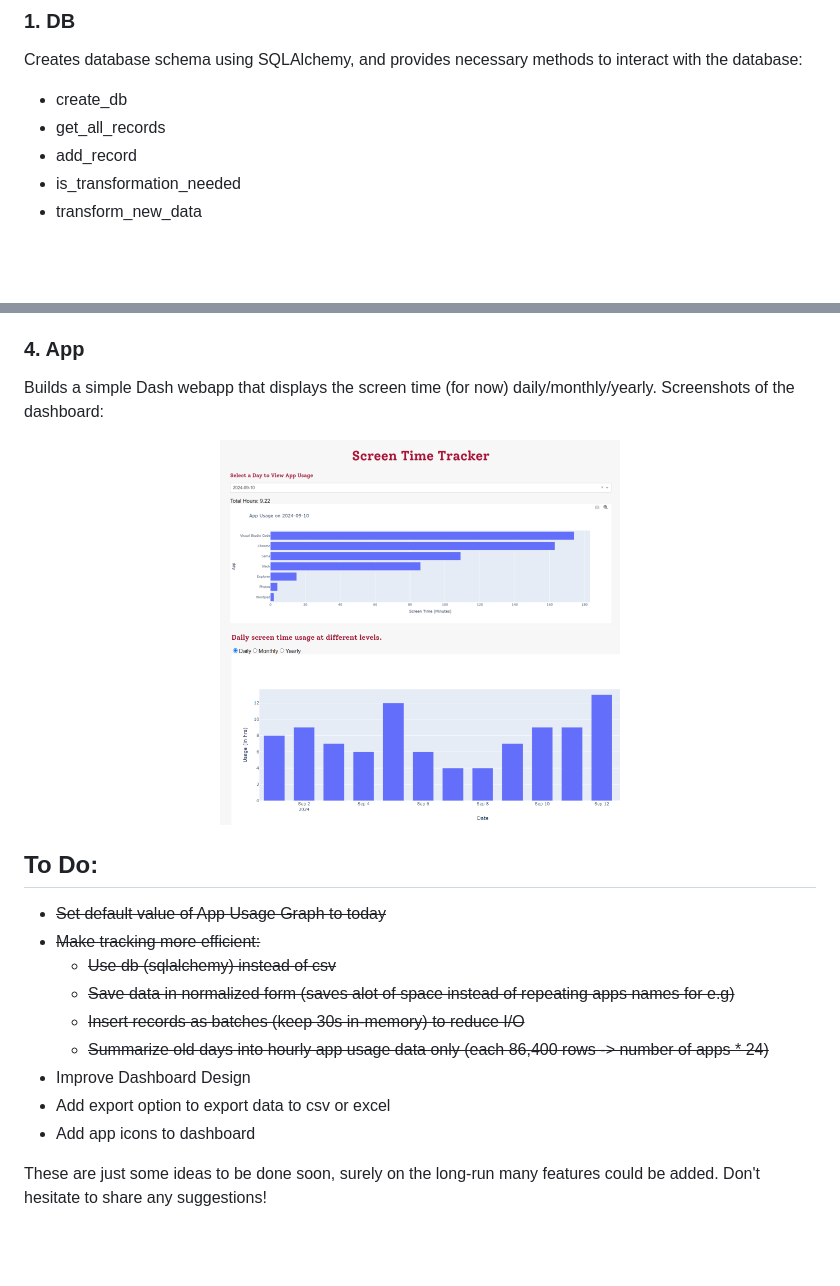
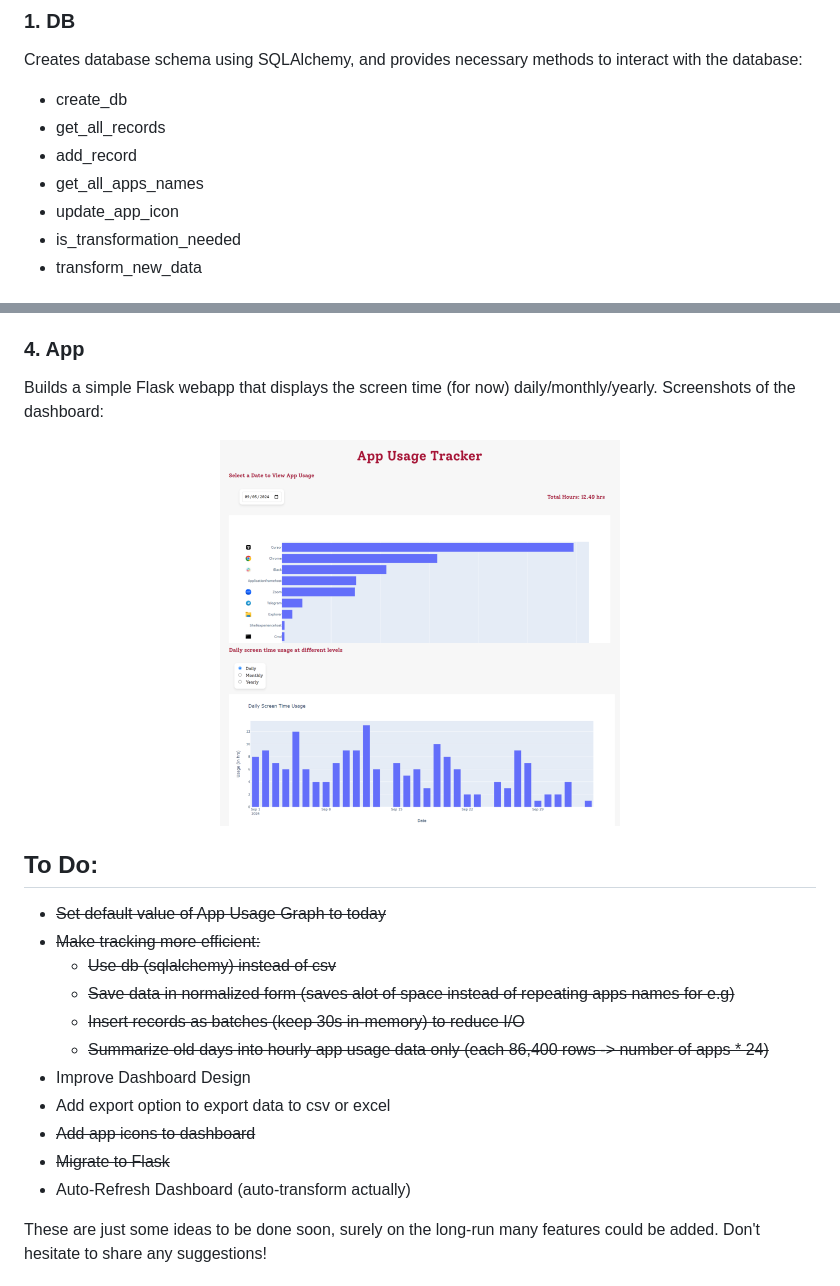
Before and after one commit to Ali-Homany/Desktop_Screen_Time_Tracker, a Markdown page: README.md, 2 parts joined by grey strips. Rendered like a GitHub page; pictures changed too: dashboard1.png, dashboard2.png; blank space fills up the shorter version.

```diff
--- a/README.md
+++ b/README.md
@@ -7,6 +7,8 @@ Creates database schema using SQLAlchemy, and provides necessary methods to inte
 - create_db
 - get_all_records
 - add_record
+- get_all_apps_names
+- update_app_icon
 - is_transformation_needed
 - transform_new_data
 
@@ -28,7 +30,7 @@ Includes following methods:
 - get_daily_usage
 
 ### 4. App
-Builds a simple Dash webapp that displays the screen time (for now) daily/monthly/yearly.
+Builds a simple Flask webapp that displays the screen time (for now) daily/monthly/yearly.
 Screenshots of the dashboard:
 <br>
 
@@ -46,7 +48,9 @@ Screenshots of the dashboard:
     - ~~Summarize old days into hourly app usage data only (each 86,400 rows -> number of apps * 24)~~
 - Improve Dashboard Design
 - Add export option to export data to csv or excel
-- Add app icons to dashboard
+- ~~Add app icons to dashboard~~
+- ~~Migrate to Flask~~
+- Auto-Refresh Dashboard (auto-transform actually)
 
 These are just some ideas to be done soon, surely on the long-run many features could be added. Don't hesitate to share any suggestions!
 
```
Also changed, not shown: 9 other files.
